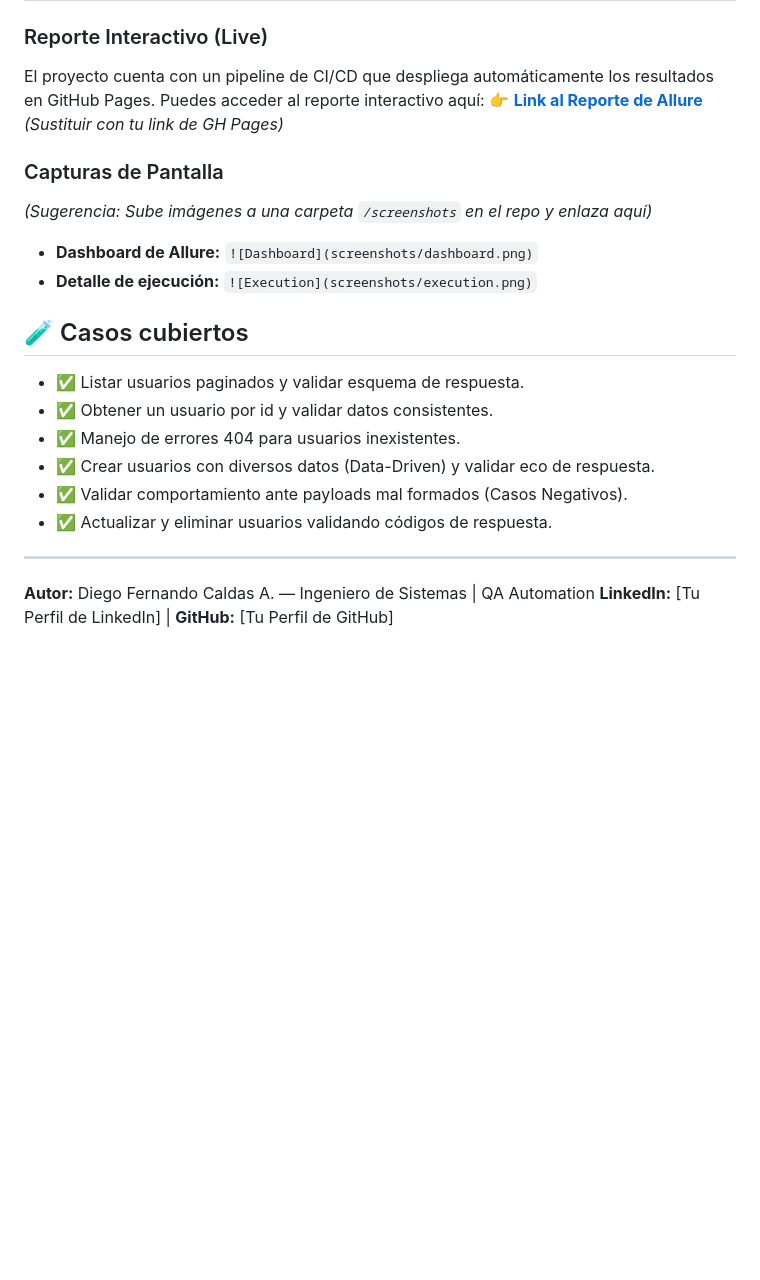
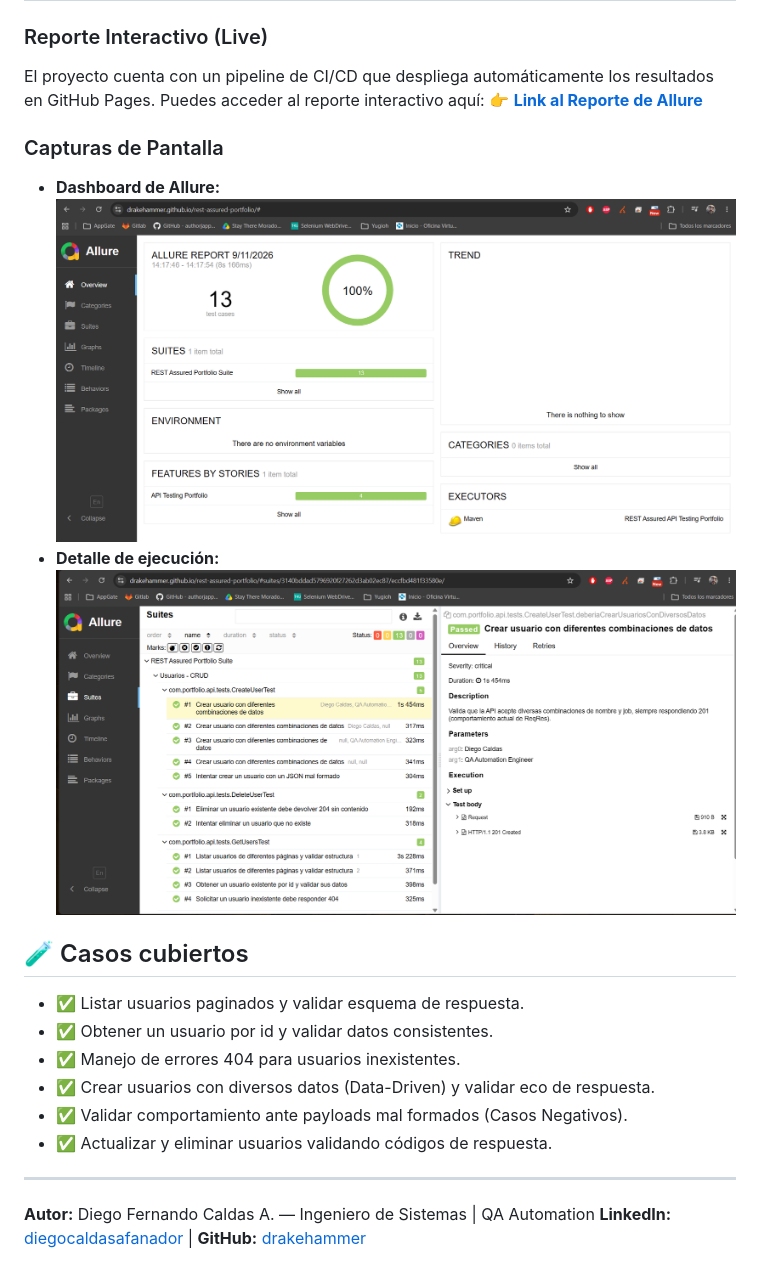
Before and after one commit to drakehammer/rest-assured-portfolio, a Markdown page: README.md, the part around the change. Drawn GitHub-style; pictures changed too: screenshots/dashboard.png (added), screenshots/execution.png (added); blank space fills up the shorter version.

Commit message:
docs: final project polish, including screenshots and updated readme

```diff
--- a/README.md
+++ b/README.md
@@ -63,12 +63,11 @@ mvn clean test
 
 ### Reporte Interactivo (Live)
 El proyecto cuenta con un pipeline de CI/CD que despliega automáticamente los resultados en GitHub Pages. Puedes acceder al reporte interactivo aquí:
-👉 **[Link al Reporte de Allure](https://<TU_USUARIO>.github.io/rest-assured-portfolio/)** *(Sustituir con tu link de GH Pages)*
+👉 **[Link al Reporte de Allure](https://drakehammer.github.io/rest-assured-portfolio/)**
 
 ### Capturas de Pantalla
-*(Sugerencia: Sube imágenes a una carpeta `/screenshots` en el repo y enlaza aquí)*
-- **Dashboard de Allure:** `![Dashboard](screenshots/dashboard.png)`
-- **Detalle de ejecución:** `![Execution](screenshots/execution.png)`
+- **Dashboard de Allure:** ![Dashboard](screenshots/dashboard.png)
+- **Detalle de ejecución:** ![Execution](screenshots/execution.png)
 
 ## 🧪 Casos cubiertos
 
@@ -82,4 +81,4 @@ El proyecto cuenta con un pipeline de CI/CD que despliega automáticamente los r
 ---
 
 **Autor:** Diego Fernando Caldas A. — Ingeniero de Sistemas | QA Automation
-**LinkedIn:** [Tu Perfil de LinkedIn] | **GitHub:** [Tu Perfil de GitHub]
+**LinkedIn:** [diegocaldasafanador](https://www.linkedin.com/in/diegocaldasafanador/) | **GitHub:** [drakehammer](https://github.com/drakehammer)
```
Also changed, not shown: ROADMAP_IMPROVEMENTS.md (deleted, +0 -42 lines), 1 other file.
